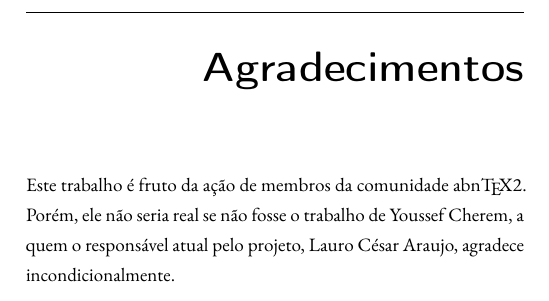
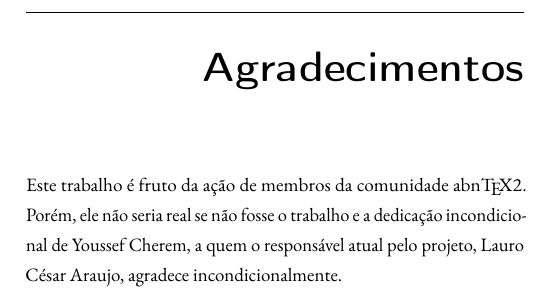
Before and after one commit to abntex/abntex2, a LaTeX thesis (contrib/modelo-livro/abntex2-modelo-livro.tex): part of page 5 of 31, cut so that both start at the same text. Compiled offline with pdfLaTeX.

Commit message:
Ajusta o portgu?s

```diff
--- a/contrib/modelo-livro/abntex2-modelo-livro.tex
+++ b/contrib/modelo-livro/abntex2-modelo-livro.tex
@@ -259,8 +259,9 @@ ISBN XXXX-XXXX-XX.
 % ---
 \begin{agradecimentos}
 Este trabalho é fruto da ação de membros da comunidade \abnTeX. Porém, ele não
-seria real se não fosse o trabalho de Youssef Cherem, a quem o responsável atual
-pelo projeto, Lauro César Araujo, agradece incondicionalmente.
+seria real se não fosse o trabalho e a dedicação incondicional de Youssef
+Cherem, a quem o responsável atual pelo projeto, Lauro César Araujo, agradece
+incondicionalmente.
 \end{agradecimentos}
 % ---
 
```
